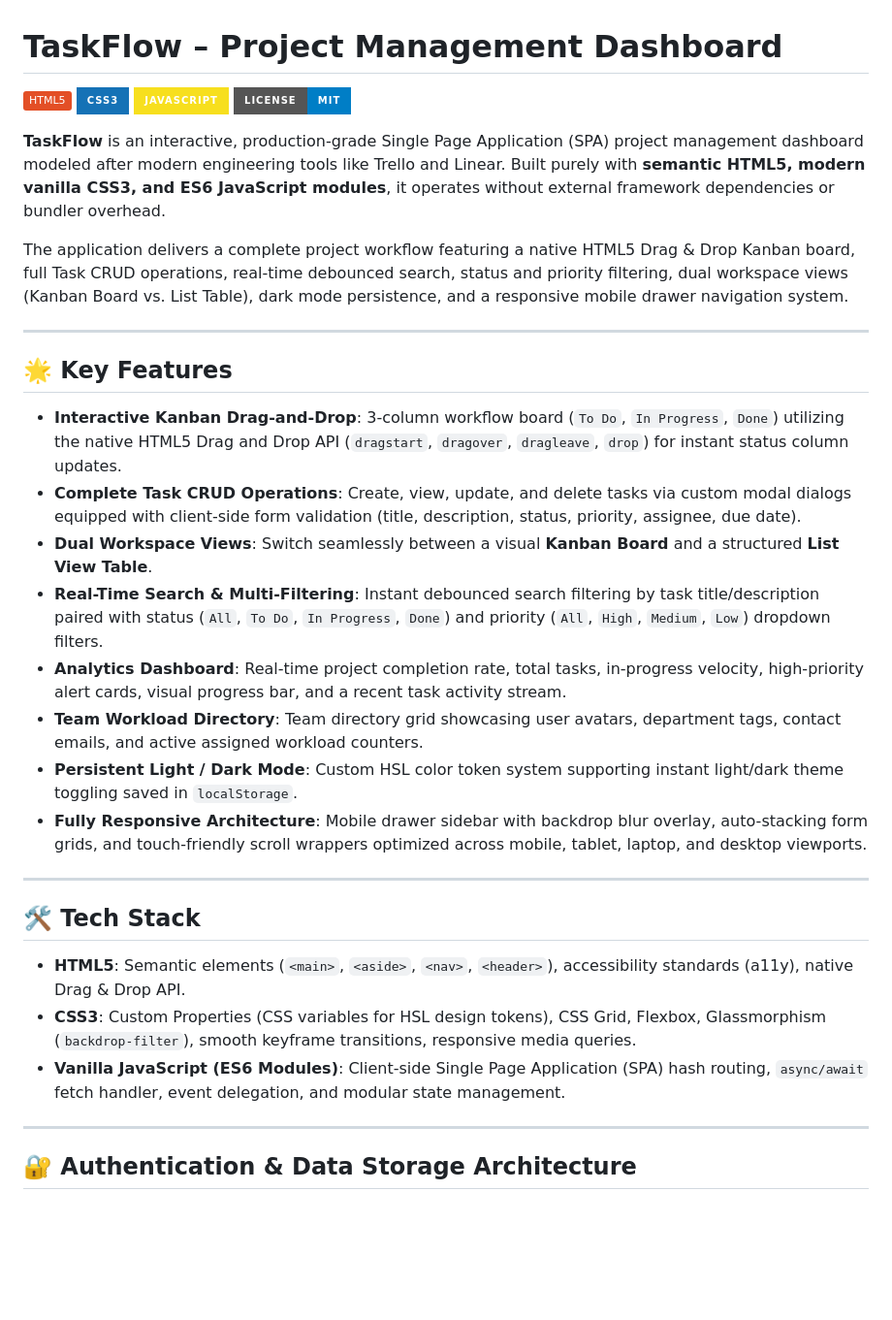
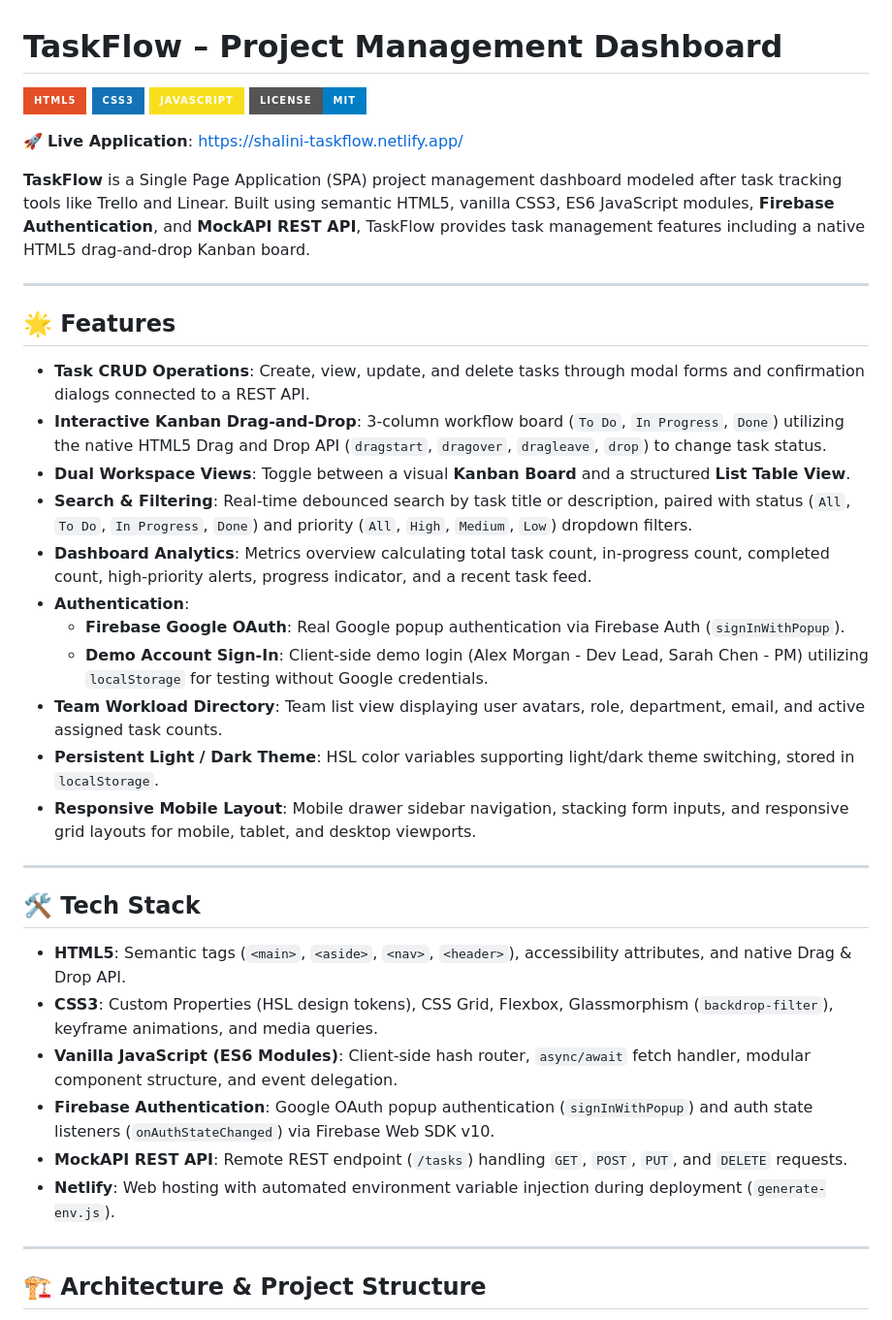
Before and after one commit to Shalini-Codes/TaskFlow--Project--Management, a Markdown page: README.md, the part around one of its changes. Shown at 97% size. GitHub-like rendering; badges without logos; blank space fills up the shorter version.

```diff
--- a/README.md
+++ b/README.md
@@ -1,36 +1,42 @@
 # TaskFlow – Project Management Dashboard
 
-![HTML5](https://img.shields.io/badge/HTML5-E34F26?style=for-for-the-badge&logo=html5&logoColor=white)
+![HTML5](https://img.shields.io/badge/HTML5-E34F26?style=for-the-badge&logo=html5&logoColor=white)
 ![CSS3](https://img.shields.io/badge/CSS3-1572B6?style=for-the-badge&logo=css3&logoColor=white)
 ![JavaScript](https://img.shields.io/badge/JavaScript-F7DF1E?style=for-the-badge&logo=javascript&logoColor=black)
 ![License](https://img.shields.io/badge/License-MIT-blue.svg?style=for-the-badge)
 
-**TaskFlow** is an interactive, production-grade Single Page Application (SPA) project management dashboard modeled after modern engineering tools like Trello and Linear. Built purely with **semantic HTML5, modern vanilla CSS3, and ES6 JavaScript modules**, it operates without external framework dependencies or bundler overhead.
+🚀 **Live Application**: [https://shalini-taskflow.netlify.app/](https://shalini-taskflow.netlify.app/)
 
-The application delivers a complete project workflow featuring a native HTML5 Drag & Drop Kanban board, full Task CRUD operations, real-time debounced search, status and priority filtering, dual workspace views (Kanban Board vs. List Table), dark mode persistence, and a responsive mobile drawer navigation system.
+**TaskFlow** is a Single Page Application (SPA) project management dashboard modeled after task tracking tools like Trello and Linear. Built using semantic HTML5, vanilla CSS3, ES6 JavaScript modules, **Firebase Authentication**, and **MockAPI REST API**, TaskFlow provides task management features including a native HTML5 drag-and-drop Kanban board.
 
 ---
 
-## 🌟 Key Features
+## 🌟 Features
 
-- **Interactive Kanban Drag-and-Drop**: 3-column workflow board (`To Do`, `In Progress`, `Done`) utilizing the native HTML5 Drag and Drop API (`dragstart`, `dragover`, `dragleave`, `drop`) for instant status column updates.
-- **Complete Task CRUD Operations**: Create, view, update, and delete tasks via custom modal dialogs equipped with client-side form validation (title, description, status, priority, assignee, due date).
-- **Dual Workspace Views**: Switch seamlessly between a visual **Kanban Board** and a structured **List View Table**.
-- **Real-Time Search & Multi-Filtering**: Instant debounced search filtering by task title/description paired with status (`All`, `To Do`, `In Progress`, `Done`) and priority (`All`, `High`, `Medium`, `Low`) dropdown filters.
-- **Analytics Dashboard**: Real-time project completion rate, total tasks, in-progress velocity, high-priority alert cards, visual progress bar, and a recent task activity stream.
-- **Team Workload Directory**: Team directory grid showcasing user avatars, department tags, contact emails, and active assigned workload counters.
-- **Persistent Light / Dark Mode**: Custom HSL color token system supporting instant light/dark theme toggling saved in `localStorage`.
-- **Fully Responsive Architecture**: Mobile drawer sidebar with backdrop blur overlay, auto-stacking form grids, and touch-friendly scroll wrappers optimized across mobile, tablet, laptop, and desktop viewports.
+- **Task CRUD Operations**: Create, view, update, and delete tasks through modal forms and confirmation dialogs connected to a REST API.
+- **Interactive Kanban Drag-and-Drop**: 3-column workflow board (`To Do`, `In Progress`, `Done`) utilizing the native HTML5 Drag and Drop API (`dragstart`, `dragover`, `dragleave`, `drop`) to change task status.
+- **Dual Workspace Views**: Toggle between a visual **Kanban Board** and a structured **List Table View**.
+- **Search & Filtering**: Real-time debounced search by task title or description, paired with status (`All`, `To Do`, `In Progress`, `Done`) and priority (`All`, `High`, `Medium`, `Low`) dropdown filters.
+- **Dashboard Analytics**: Metrics overview calculating total task count, in-progress count, completed count, high-priority alerts, progress indicator, and a recent task feed.
+- **Authentication**:
+  - **Firebase Google OAuth**: Real Google popup authentication via Firebase Auth (`signInWithPopup`).
+  - **Demo Account Sign-In**: Client-side demo login (Alex Morgan - Dev Lead, Sarah Chen - PM) utilizing `localStorage` for testing without Google credentials.
+- **Team Workload Directory**: Team list view displaying user avatars, role, department, email, and active assigned task counts.
+- **Persistent Light / Dark Theme**: HSL color variables supporting light/dark theme switching, stored in `localStorage`.
+- **Responsive Mobile Layout**: Mobile drawer sidebar navigation, stacking form inputs, and responsive grid layouts for mobile, tablet, and desktop viewports.
 
 ---
 
 ## 🛠️ Tech Stack
 
-- **HTML5**: Semantic elements (`<main>`, `<aside>`, `<nav>`, `<header>`), accessibility standards (a11y), native Drag & Drop API.
-- **CSS3**: Custom Properties (CSS variables for HSL design tokens), CSS Grid, Flexbox, Glassmorphism (`backdrop-filter`), smooth keyframe transitions, responsive media queries.
-- **Vanilla JavaScript (ES6 Modules)**: Client-side Single Page Application (SPA) hash routing, `async/await` fetch handler, event delegation, and modular state management.
+- **HTML5**: Semantic tags (`<main>`, `<aside>`, `<nav>`, `<header>`), accessibility attributes, and native Drag & Drop API.
+- **CSS3**: Custom Properties (HSL design tokens), CSS Grid, Flexbox, Glassmorphism (`backdrop-filter`), keyframe animations, and media queries.
+- **Vanilla JavaScript (ES6 Modules)**: Client-side hash router, `async/await` fetch handler, modular component structure, and event delegation.
+- **Firebase Authentication**: Google OAuth popup authentication (`signInWithPopup`) and auth state listeners (`onAuthStateChanged`) via Firebase Web SDK v10.
+- **MockAPI REST API**: Remote REST endpoint (`/tasks`) handling `GET`, `POST`, `PUT`, and `DELETE` requests.
+- **Netlify**: Web hosting with automated environment variable injection during deployment (`generate-env.js`).
 
 ---
 
-## 🔐 Authentication & Data Storage Architecture
+## 🏗️ Architecture & Project Structure
 
```
Also changed, not shown: other parts of README.md (+64 -96 lines).
